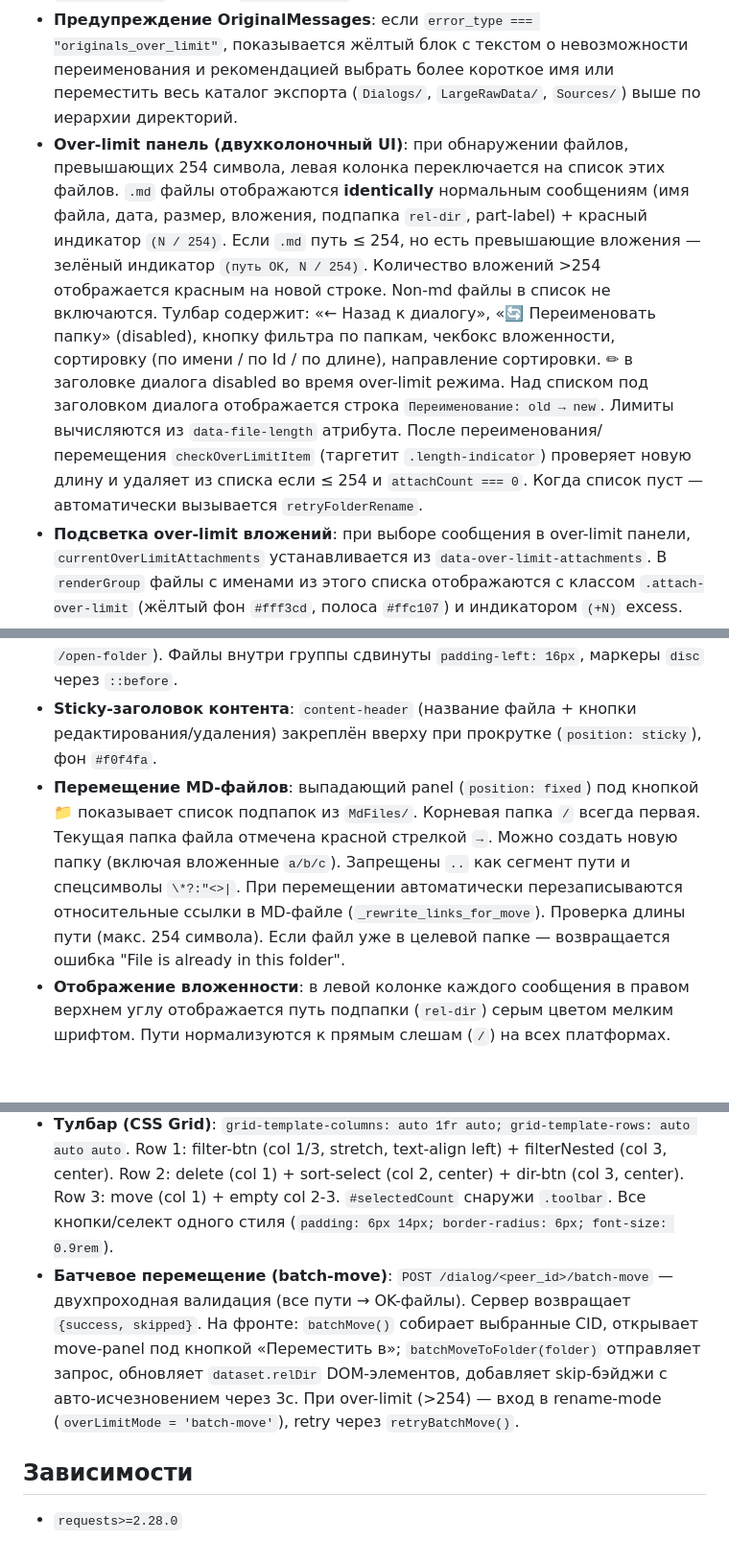
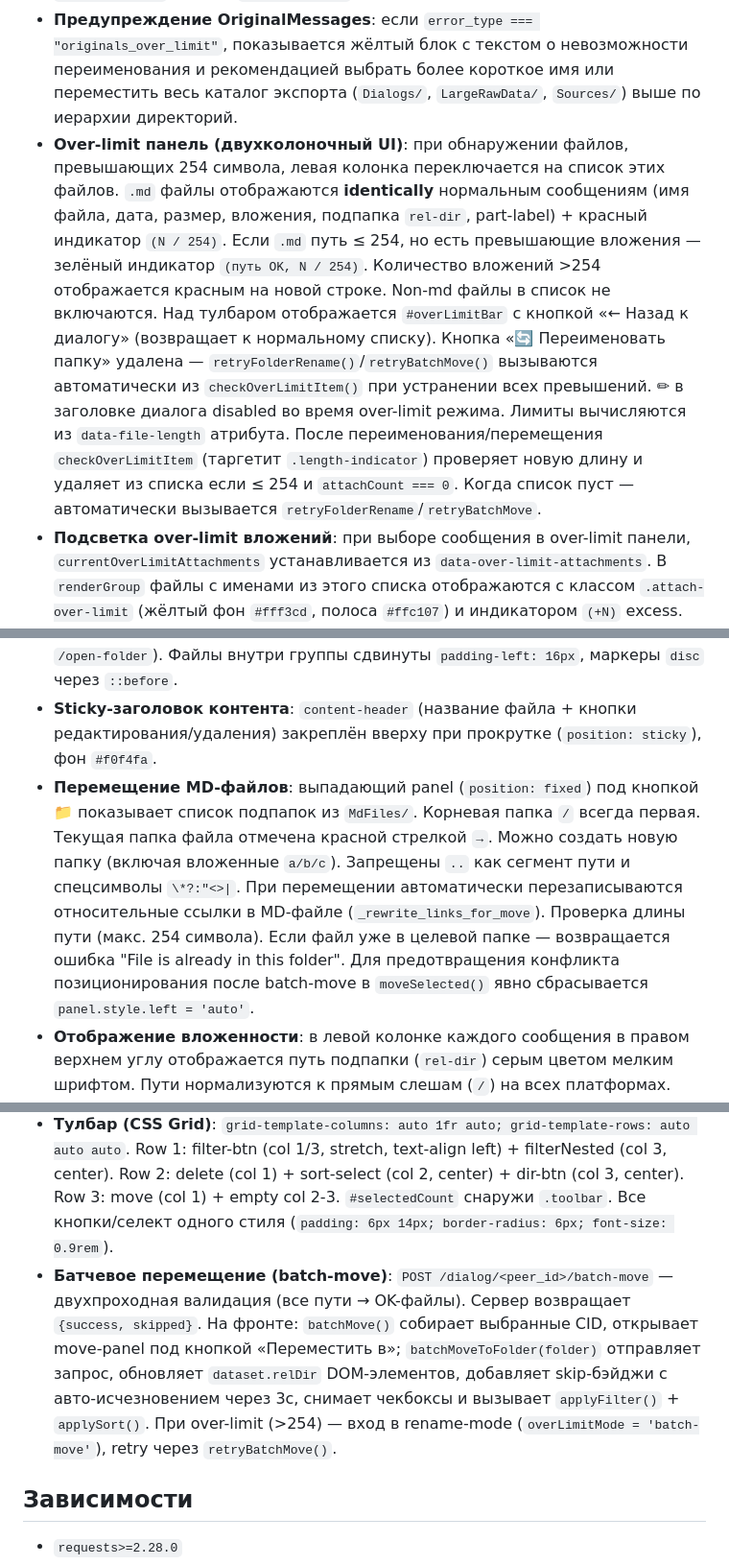
Before and after one commit to Alexshvd/vk-chat-backup-pro, a Markdown page: AGENTS.md, 3 parts joined by grey strips. Shown at 96% size. Drawn GitHub-style; blank space fills up the shorter version.

Commit message:
AiAgent auto-commit
- Обновить agents.md

```diff
--- a/AGENTS.md
+++ b/AGENTS.md
@@ -191,15 +191,15 @@ Step 4 resolves all attachments into typed DTOs and downloads photos/stickers/vi
 - Добавлена ссылка «Экспорт» в шапке (рядом с «Диалоги»)
 - **Переименование папки диалога**: кнопка ✏ в заголовке страницы диалога (`/dialog/<peer_id>`) → инлайн-редактирование имени папки. Пустое имя = сброс на `dialog_{peer_id}`. Переименовывает только `Dialogs/` папку (`LargeRawData/` не затрагивается — всегда `dialog_{peer_id}`), сохраняет в `config.json`. Валидация: спецсимволы `\/:*?"<>|`, пустые сегменты, уникальность имени, имя не может начинаться с `dialog_`. **Блокирующая проверка OriginalMessages**: если хотя бы 1 файл `OriginalMessages/` превышает 254 символа при новом имени — возвращается `error_type: "originals_over_limit"` и папка **не** переименована. Далее сервер сканирует `.md` файлы в `MdFiles/` на превышение 254 символов (путь сам + вложения `RawData/{cid}/`), возвращает `over_limit[]` если есть (только `.md` файлы, non-md не включаются). `over_limit_attachments` — список `{name, excess}` файлов `RawData/{cid}/`, превышающих лимит при новом пути.
 - **Предупреждение OriginalMessages**: если `error_type === "originals_over_limit"`, показывается жёлтый блок с текстом о невозможности переименования и рекомендацией выбрать более короткое имя или переместить весь каталог экспорта (`Dialogs/`, `LargeRawData/`, `Sources/`) выше по иерархии директорий.
-- **Over-limit панель (двухколоночный UI)**: при обнаружении файлов, превышающих 254 символа, левая колонка переключается на список этих файлов. `.md` файлы отображаются **identically** нормальным сообщениям (имя файла, дата, размер, вложения, подпапка `rel-dir`, part-label) + красный индикатор `(N / 254)`. Если `.md` путь ≤ 254, но есть превышающие вложения — зелёный индикатор `(путь OK, N / 254)`. Количество вложений >254 отображается красным на новой строке. Non-md файлы в список не включаются. Тулбар содержит: «← Назад к диалогу», «🔄 Переименовать папку» (disabled), кнопку фильтра по папкам, чекбокс вложенности, сортировку (по имени / по Id / по длине), направление сортировки. ✏ в заголовке диалога disabled во время over-limit режима. Над списком под заголовком диалога отображается строка `Переименование: old → new`. Лимиты вычисляются из `data-file-length` атрибута. После переименования/перемещения `checkOverLimitItem` (таргетит `.length-indicator`) проверяет новую длину и удаляет из списка если ≤ 254 и `attachCount === 0`. Когда список пуст — автоматически вызывается `retryFolderRename`.
+- **Over-limit панель (двухколоночный UI)**: при обнаружении файлов, превышающих 254 символа, левая колонка переключается на список этих файлов. `.md` файлы отображаются **identically** нормальным сообщениям (имя файла, дата, размер, вложения, подпапка `rel-dir`, part-label) + красный индикатор `(N / 254)`. Если `.md` путь ≤ 254, но есть превышающие вложения — зелёный индикатор `(путь OK, N / 254)`. Количество вложений >254 отображается красным на новой строке. Non-md файлы в список не включаются. Над тулбаром отображается `#overLimitBar` с кнопкой «← Назад к диалогу» (возвращает к нормальному списку). Кнопка «🔄 Переименовать папку» удалена — `retryFolderRename()`/`retryBatchMove()` вызываются автоматически из `checkOverLimitItem()` при устранении всех превышений. ✏ в заголовке диалога disabled во время over-limit режима. Лимиты вычисляются из `data-file-length` атрибута. После переименования/перемещения `checkOverLimitItem` (таргетит `.length-indicator`) проверяет новую длину и удаляет из списка если ≤ 254 и `attachCount === 0`. Когда список пуст — автоматически вызывается `retryFolderRename`/`retryBatchMove`.
 - **Подсветка over-limit вложений**: при выборе сообщения в over-limit панели, `currentOverLimitAttachments` устанавливается из `data-over-limit-attachments`. В `renderGroup` файлы с именами из этого списка отображаются с классом `.attach-over-limit` (жёлтый фон `#fff3cd`, полоса `#ffc107`) и индикатором `(+N)` excess. После переименования вложения `renameAttachment` удаляет файл из `currentOverLimitAttachments`, обновляет счётчик в `.meta` активного элемента и перерисовывает вложения.
 - **Файлы вложений**: группируются по родительской папке. У каждой группы — заголовок с абсолютным путём, кнопка «Скопировать» (копирует путь в буфер обмена), кнопка «Открыть» (открывает папку в файловом менеджере через `/open-folder`). Файлы внутри группы сдвинуты `padding-left: 16px`, маркеры `disc` через `::before`.
 - **Sticky-заголовок контента**: `content-header` (название файла + кнопки редактирования/удаления) закреплён вверху при прокрутке (`position: sticky`), фон `#f0f4fa`.
-- **Перемещение MD-файлов**: выпадающий panel (`position: fixed`) под кнопкой 📁 показывает список подпапок из `MdFiles/`. Корневая папка `/` всегда первая. Текущая папка файла отмечена красной стрелкой `→`. Можно создать новую папку (включая вложенные `a/b/c`). Запрещены `..` как сегмент пути и спецсимволы `\*?:"<>|`. При перемещении автоматически перезаписываются относительные ссылки в MD-файле (`_rewrite_links_for_move`). Проверка длины пути (макс. 254 символа). Если файл уже в целевой папке — возвращается ошибка "File is already in this folder".
+- **Перемещение MD-файлов**: выпадающий panel (`position: fixed`) под кнопкой 📁 показывает список подпапок из `MdFiles/`. Корневая папка `/` всегда первая. Текущая папка файла отмечена красной стрелкой `→`. Можно создать новую папку (включая вложенные `a/b/c`). Запрещены `..` как сегмент пути и спецсимволы `\*?:"<>|`. При перемещении автоматически перезаписываются относительные ссылки в MD-файле (`_rewrite_links_for_move`). Проверка длины пути (макс. 254 символа). Если файл уже в целевой папке — возвращается ошибка "File is already in this folder". Для предотвращения конфликта позиционирования после batch-move в `moveSelected()` явно сбрасывается `panel.style.left = 'auto'`.
 - **Отображение вложенности**: в левой колонке каждого сообщения в правом верхнем углу отображается путь подпапки (`rel-dir`) серым цветом мелким шрифтом. Пути нормализуются к прямым слешам (`/`) на всех платформах.
 - **Фильтр по папкам**: кнопка с CSS-стрелкой dropdown в тулбаре (CSS Grid layout, 3 колонки × 3 строки). Выпадающий список папок (переиспользует стили `.move-panel`). Чекбокс "показывать подпапки" включён по умолчанию. Фильтрация клиентская через `data-rel-dir` атрибут.
 - **Тулбар (CSS Grid)**: `grid-template-columns: auto 1fr auto; grid-template-rows: auto auto auto`. Row 1: filter-btn (col 1/3, stretch, text-align left) + filterNested (col 3, center). Row 2: delete (col 1) + sort-select (col 2, center) + dir-btn (col 3, center). Row 3: move (col 1) + empty col 2-3. `#selectedCount` снаружи `.toolbar`. Все кнопки/селект одного стиля (`padding: 6px 14px; border-radius: 6px; font-size: 0.9rem`).
-- **Батчевое перемещение (batch-move)**: `POST /dialog/<peer_id>/batch-move` — двухпроходная валидация (все пути → OK-файлы). Сервер возвращает `{success, skipped}`. На фронте: `batchMove()` собирает выбранные CID, открывает move-panel под кнопкой «Переместить в»; `batchMoveToFolder(folder)` отправляет запрос, обновляет `dataset.relDir` DOM-элементов, добавляет skip-бэйджи с авто-исчезновением через 3с. При over-limit (>254) — вход в rename-mode (`overLimitMode = 'batch-move'`), retry через `retryBatchMove()`.
+- **Батчевое перемещение (batch-move)**: `POST /dialog/<peer_id>/batch-move` — двухпроходная валидация (все пути → OK-файлы). Сервер возвращает `{success, skipped}`. На фронте: `batchMove()` собирает выбранные CID, открывает move-panel под кнопкой «Переместить в»; `batchMoveToFolder(folder)` отправляет запрос, обновляет `dataset.relDir` DOM-элементов, добавляет skip-бэйджи с авто-исчезновением через 3с, снимает чекбоксы и вызывает `applyFilter()` + `applySort()`. При over-limit (>254) — вход в rename-mode (`overLimitMode = 'batch-move'`), retry через `retryBatchMove()`.
 
 ## Зависимости
 
```
